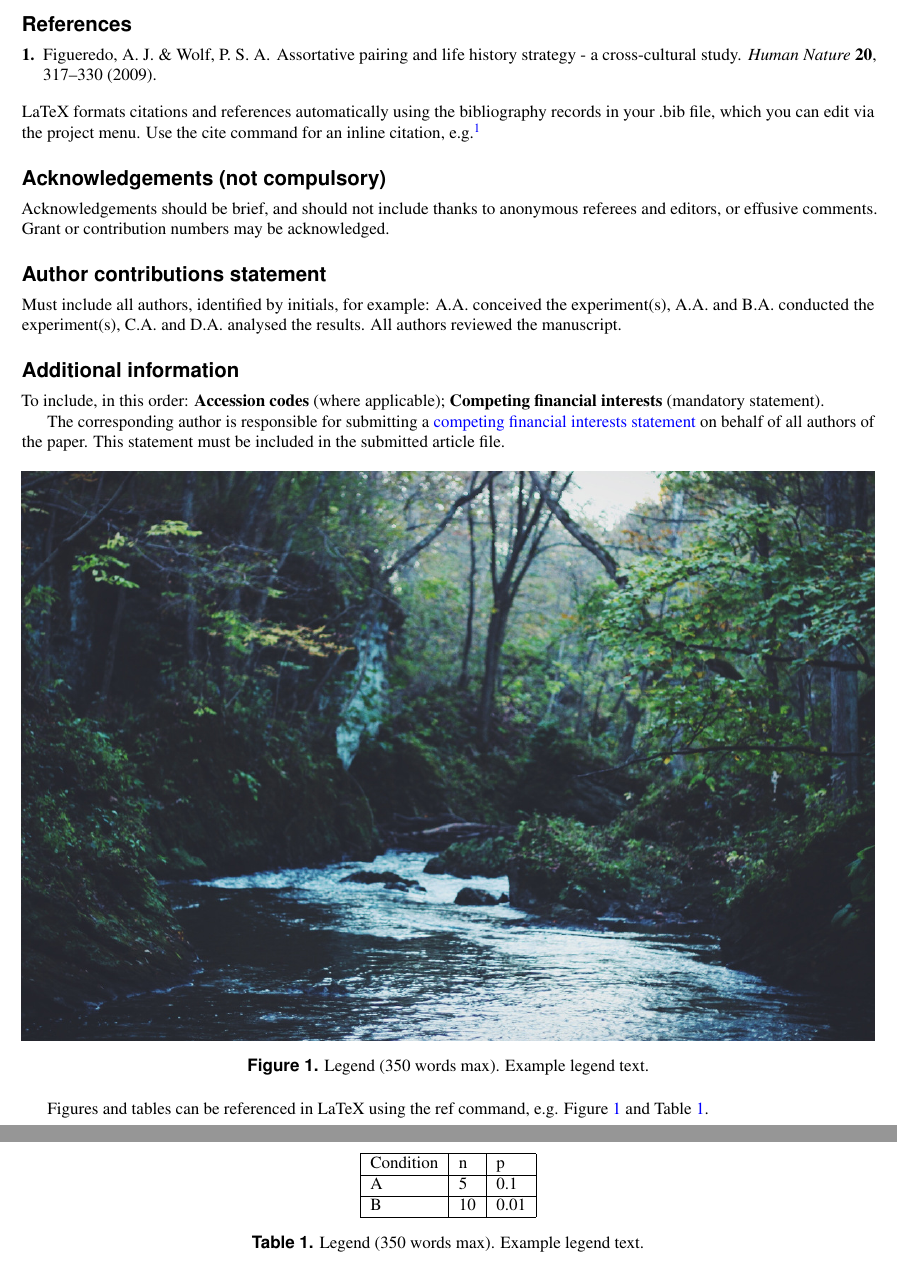
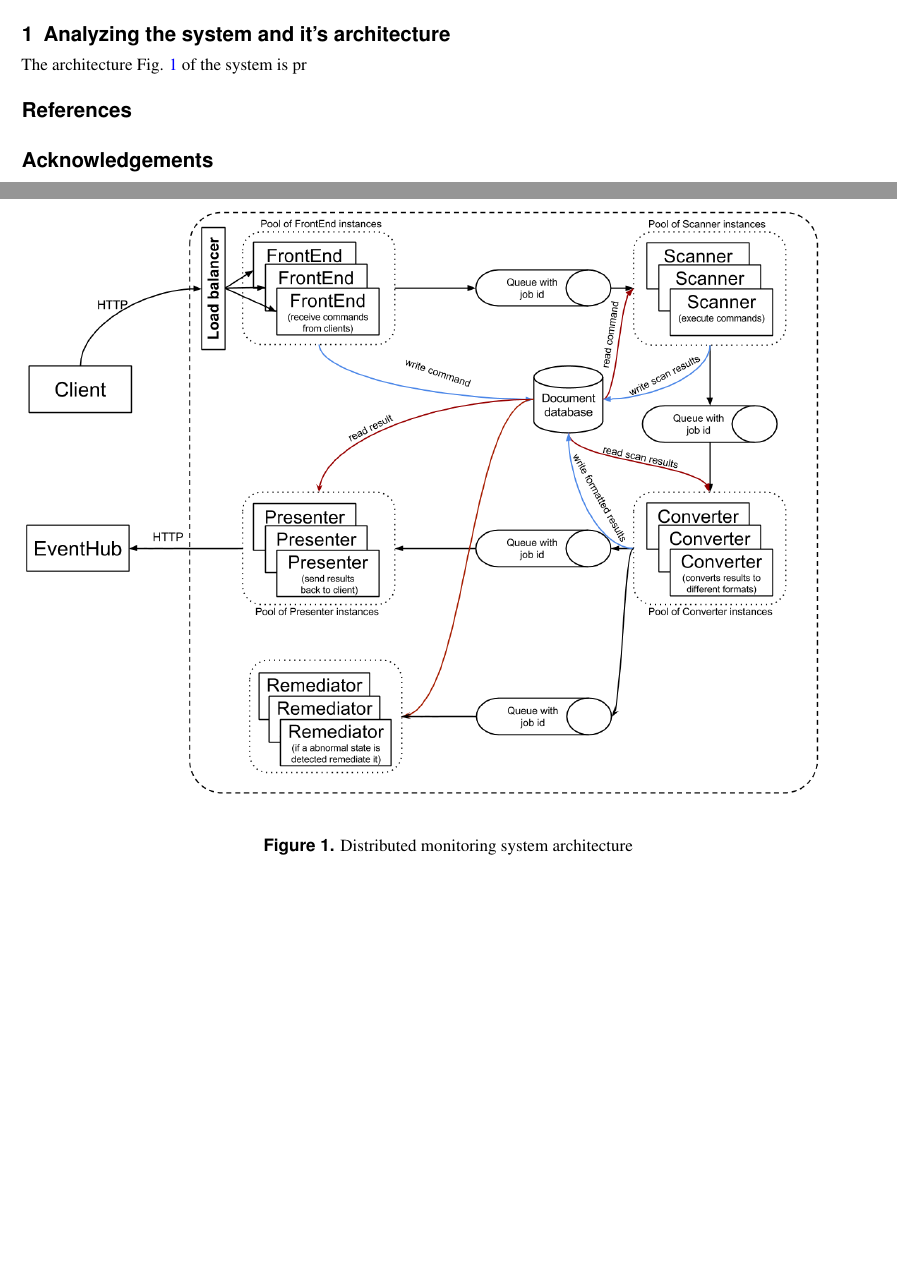
Before and after one commit to BogdanIrimie/ResourceAllocationReport, a LaTeX paper (ResourceAllocationReport.tex): two parts of pages 2 and 3 of 3 before the commit and two parts of pages 1 and 2 of 2 after it, joined at a grey line, cut at the place of the change, the shorter picture padded with empty space. Compiled offline with pdfLaTeX.

Commit message:
Add new graphic, remove template text.

```diff
--- a/ResourceAllocationReport.tex
+++ b/ResourceAllocationReport.tex
@@ -28,9 +28,14 @@ should relay on a resource allocation mechanism that can take into account the a
 
 In this report we will focus on a monitoring system that implements a pipe and filter architecture allowing independent scaling of all components, and thus providing fault tolerance and parallel execution of jobs.
 
-\section*{Results}
+\section{Analyzing the system and it's architecture}
 
-Up to three levels of \textbf{subheading} are permitted. Subheadings should not be numbered.
+The architecture Fig. \ref{fig:systemArchitecture} of the system is pr
 
-\subsection*{Subsection}
+\begin{figure}[ht]
+\centering
+\includegraphics[width=\linewidth]{./img/MonitoringSystemArchitecture Remediation.png}
+\caption{Distributed monitoring system architecture}
+\label{fig:systemArchitecture}
+\end{figure}
 
@@ -55,44 +43,7 @@ Topical subheadings are allowed. Authors must ensure that their Methods section
 
 \bibliography{./bib/sample}
 
-\noindent LaTeX formats citations and references automatically using the bibliography records in your .bib file, which you can edit via the project menu. Use the cite command for an inline citation, e.g.  \cite{Figueredo:2009dg}.
+\section*{Acknowledgements}
 
-\section*{Acknowledgements (not compulsory)}
-
-Acknowledgements should be brief, and should not include thanks to anonymous referees and editors, or effusive comments. Grant or contribution numbers may be acknowledged.
-
-\section*{Author contributions statement}
-
-Must include all authors, identified by initials, for example:
-A.A. conceived the experiment(s),  A.A. and B.A. conducted the experiment(s), C.A. and D.A. analysed the results.  All authors reviewed the manuscript.
-
-\section*{Additional information}
-
-To include, in this order: \textbf{Accession codes} (where applicable); \textbf{Competing financial interests} (mandatory statement).
-
-The corresponding author is responsible for submitting a \href{http://www.nature.com/srep/policies/index.html#competing}{competing financial interests statement} on behalf of all authors of the paper. This statement must be included in the submitted article file.
-
-\begin{figure}[ht]
-\centering
-\includegraphics[width=\linewidth]{./img/stream}
-\caption{Legend (350 words max). Example legend text.}
-\label{fig:stream}
-\end{figure}
-
-\begin{table}[ht]
-\centering
-\begin{tabular}{|l|l|l|}
-\hline
-Condition & n & p \\
-\hline
-A & 5 & 0.1 \\
-\hline
-B & 10 & 0.01 \\
-\hline
-\end{tabular}
-\caption{\label{tab:example}Legend (350 words max). Example legend text.}
-\end{table}
-
-Figures and tables can be referenced in LaTeX using the ref command, e.g. Figure \ref{fig:stream} and Table \ref{tab:example}.
 
 \end{document}
```
Also changed, not shown: ResourceAllocationReport.pdf, img/MonitoringSystemArchitecture Remediation.png (added), img/stream.jpg (deleted), ResourceAllocationReport.tex (17 more changed lines).
